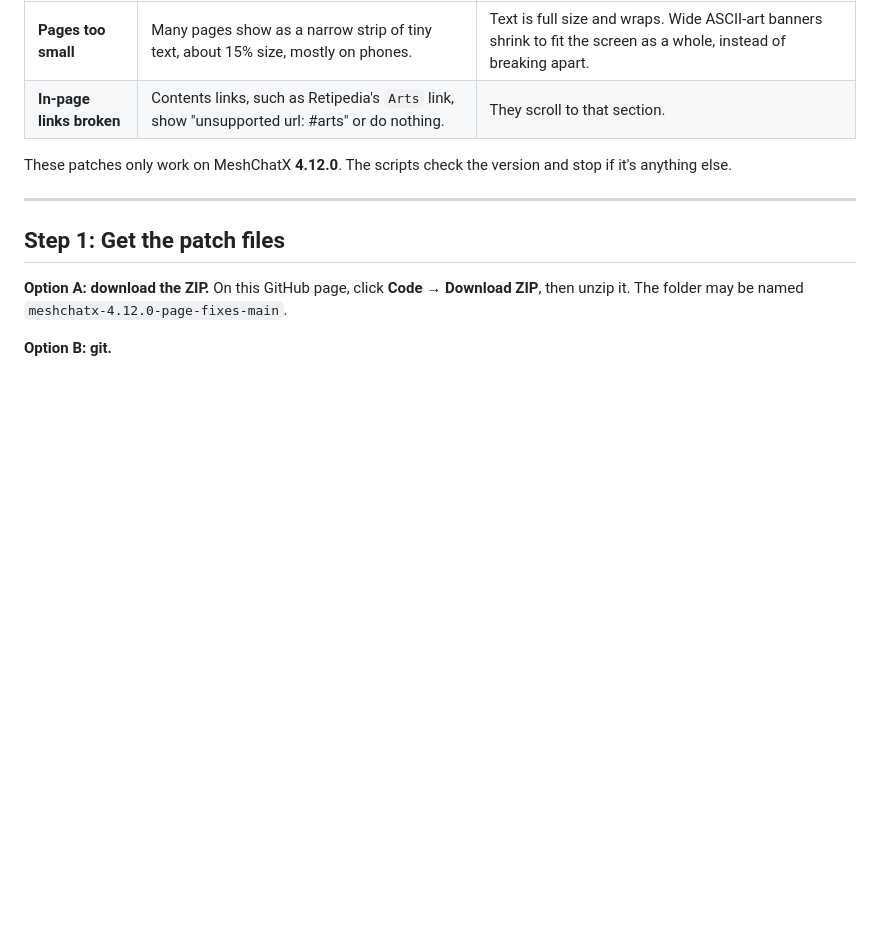
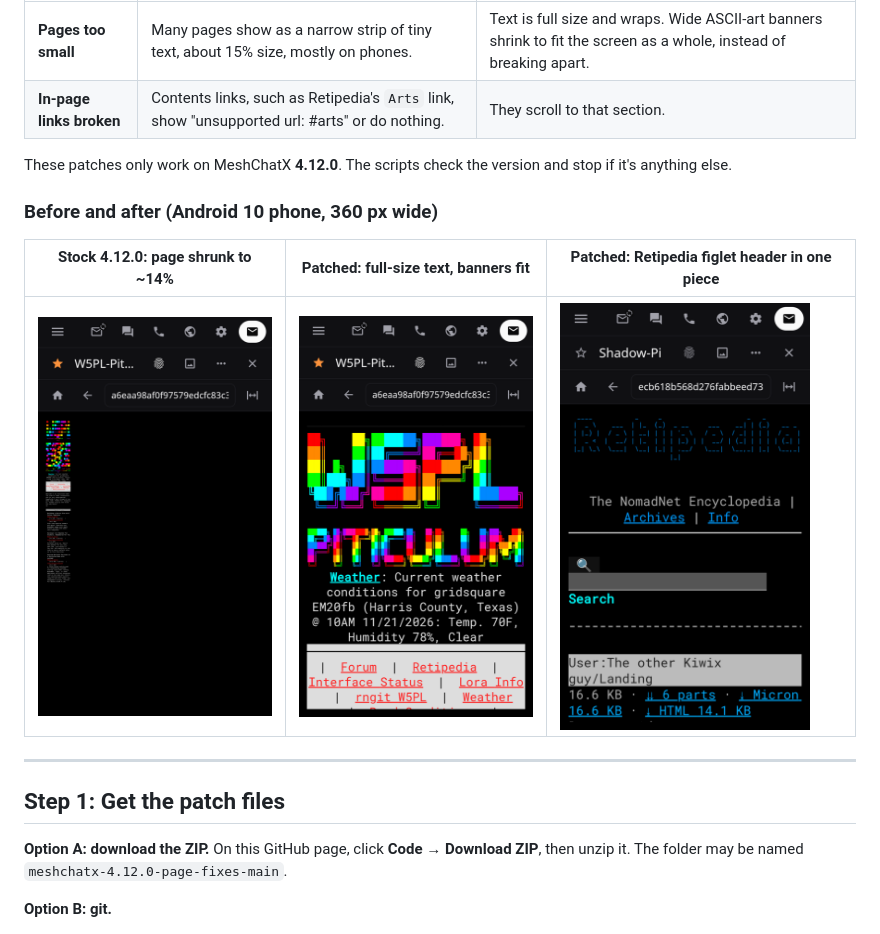
Before and after one commit to jwheeler188/meshchatx-4.12.0-page-fixes, a Markdown page: README.md, the part around the change. Drawn GitHub-style; pictures changed too: screenshots/after-fit-page.png (added), screenshots/after-retipedia-header.png (added), screenshots/before-fit-tiny-page.png (added); blank space fills up the shorter version.

```diff
--- a/README.md
+++ b/README.md
@@ -11,6 +11,12 @@ settings are not touched, and each platform has an undo step.
 
 These patches only work on MeshChatX **4.12.0**. The scripts check the version
 and stop if it's anything else.
+
+### Before and after (Android 10 phone, 360 px wide)
+
+| Stock 4.12.0: page shrunk to ~14% | Patched: full-size text, banners fit | Patched: Retipedia figlet header in one piece |
+|---|---|---|
+| <img src="screenshots/before-fit-tiny-page.png" width="250"> | <img src="screenshots/after-fit-page.png" width="250"> | <img src="screenshots/after-retipedia-header.png" width="250"> |
 
 ---
 
```
Also changed, not shown: issues/2-in-page-anchor-links.md (+4 -1 lines).
